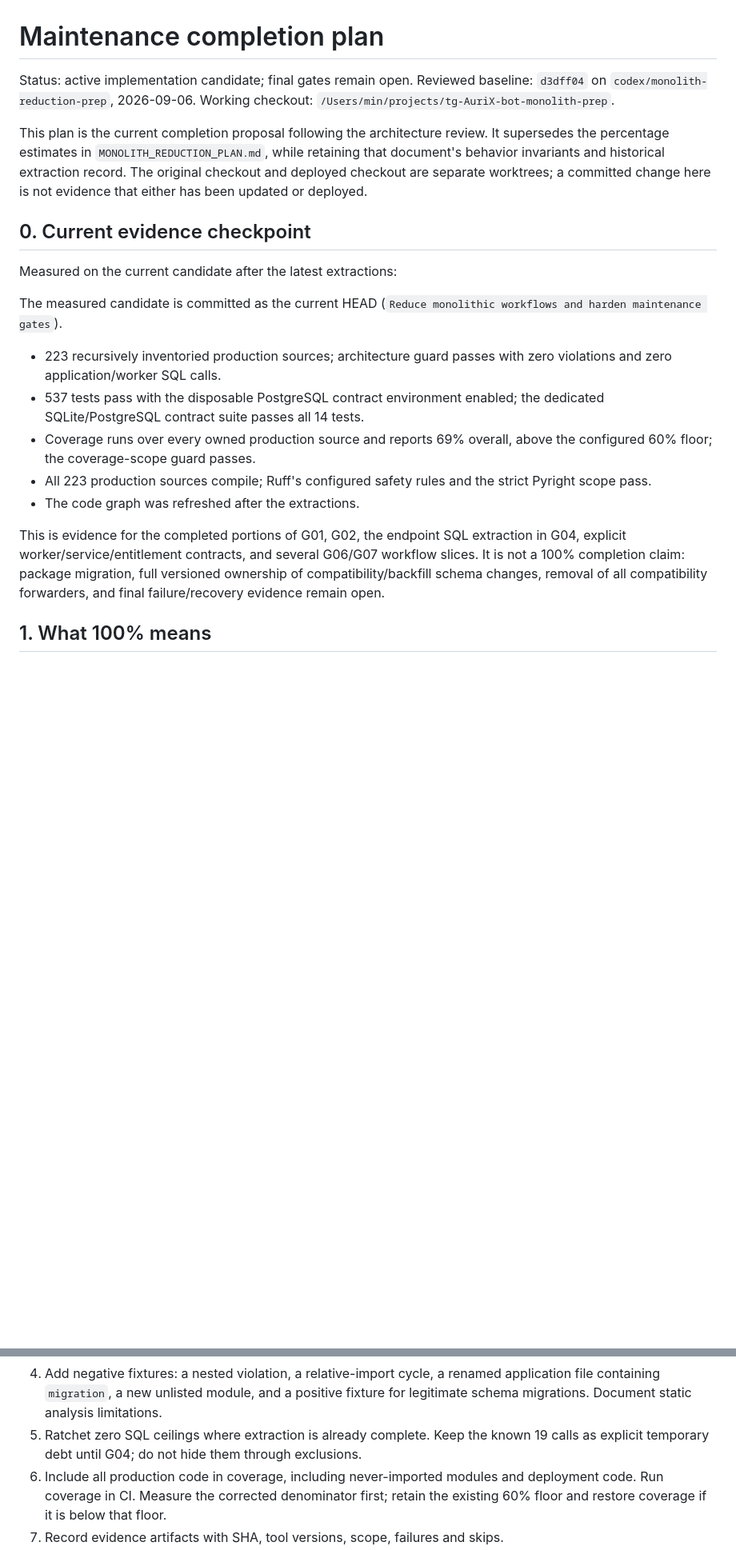
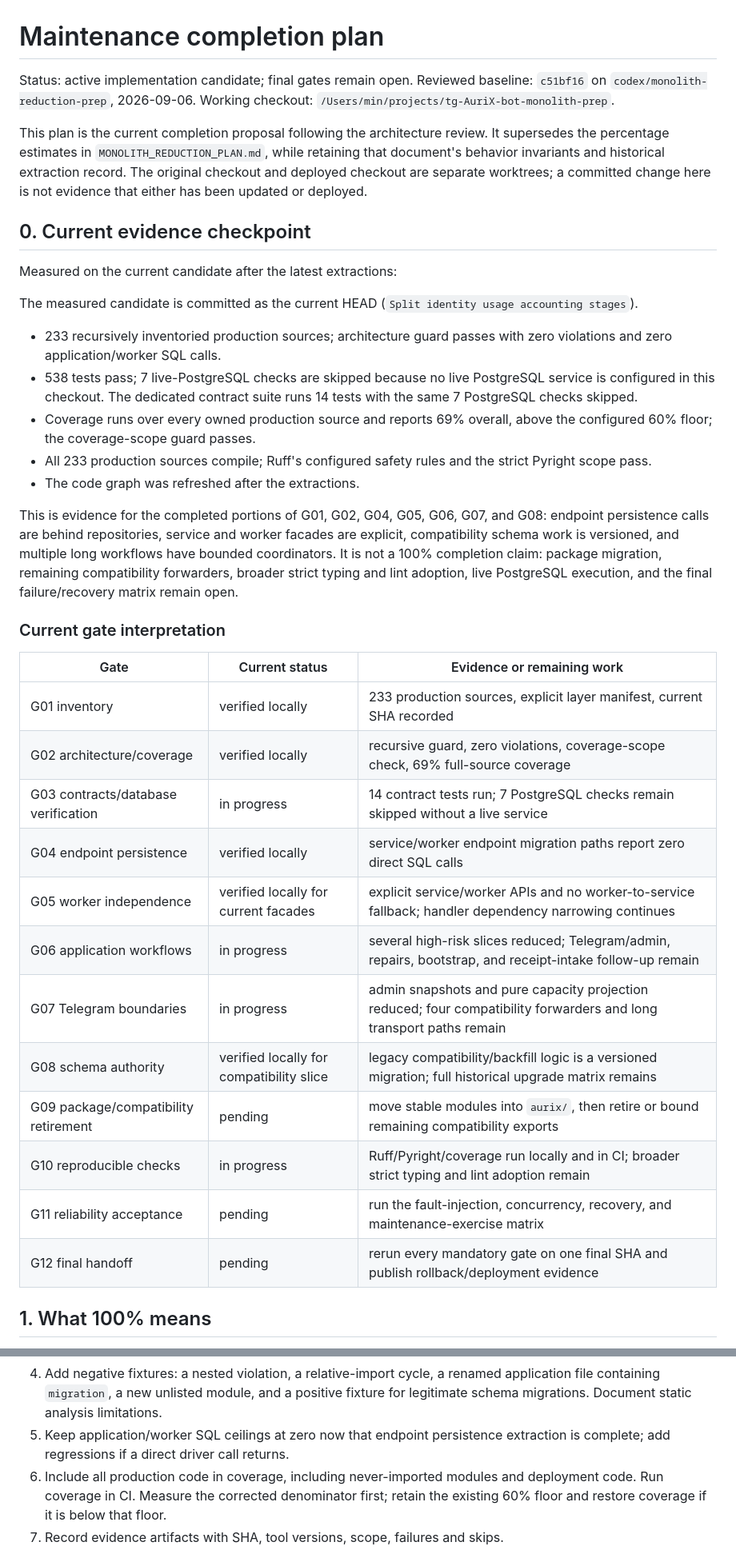
Before and after one commit to minthanthtoo/aurix-telegram-bot, a Markdown page: docs/MAINTENANCE_COMPLETION_PLAN.md, 2 parts joined by grey strips. Shown at 80% size. Drawn GitHub-style; blank space fills up the shorter version.

Commit message:
Refresh maintenance completion evidence

```diff
--- a/docs/MAINTENANCE_COMPLETION_PLAN.md
+++ b/docs/MAINTENANCE_COMPLETION_PLAN.md
@@ -1,7 +1,7 @@
 # Maintenance completion plan
 
 Status: active implementation candidate; final gates remain open.
-Reviewed baseline: `d3dff04` on `codex/monolith-reduction-prep`, 2026-09-06.
+Reviewed baseline: `c51bf16` on `codex/monolith-reduction-prep`, 2026-09-06.
 Working checkout: `/Users/min/projects/tg-AuriX-bot-monolith-prep`.
 
 This plan is the current completion proposal following the architecture review.
@@ -14,24 +14,44 @@ change here is not evidence that either has been updated or deployed.
 
 Measured on the current candidate after the latest extractions:
 
-The measured candidate is committed as the current HEAD (`Reduce monolithic
-workflows and harden maintenance gates`).
+The measured candidate is committed as the current HEAD (`Split identity usage
+accounting stages`).
 
-- 223 recursively inventoried production sources; architecture guard passes with
+- 233 recursively inventoried production sources; architecture guard passes with
   zero violations and zero application/worker SQL calls.
-- 537 tests pass with the disposable PostgreSQL contract environment enabled;
-  the dedicated SQLite/PostgreSQL contract suite passes all 14 tests.
+- 538 tests pass; 7 live-PostgreSQL checks are skipped because no live PostgreSQL
+  service is configured in this checkout. The dedicated contract suite runs 14
+  tests with the same 7 PostgreSQL checks skipped.
 - Coverage runs over every owned production source and reports 69% overall,
   above the configured 60% floor; the coverage-scope guard passes.
-- All 223 production sources compile; Ruff's configured safety rules and the
+- All 233 production sources compile; Ruff's configured safety rules and the
   strict Pyright scope pass.
 - The code graph was refreshed after the extractions.
 
-This is evidence for the completed portions of G01, G02, the endpoint SQL
-extraction in G04, explicit worker/service/entitlement contracts, and several
-G06/G07 workflow slices. It is not a 100% completion claim: package migration,
-full versioned ownership of compatibility/backfill schema changes, removal of
-all compatibility forwarders, and final failure/recovery evidence remain open.
+This is evidence for the completed portions of G01, G02, G04, G05, G06, G07,
+and G08: endpoint persistence calls are behind repositories, service and worker
+facades are explicit, compatibility schema work is versioned, and multiple
+long workflows have bounded coordinators. It is not a 100% completion claim:
+package migration, remaining compatibility forwarders, broader strict typing and
+lint adoption, live PostgreSQL execution, and the final failure/recovery matrix
+remain open.
+
+### Current gate interpretation
+
+| Gate | Current status | Evidence or remaining work |
+|---|---|---|
+| G01 inventory | verified locally | 233 production sources, explicit layer manifest, current SHA recorded |
+| G02 architecture/coverage | verified locally | recursive guard, zero violations, coverage-scope check, 69% full-source coverage |
+| G03 contracts/database verification | in progress | 14 contract tests run; 7 PostgreSQL checks remain skipped without a live service |
+| G04 endpoint persistence | verified locally | service/worker endpoint migration paths report zero direct SQL calls |
+| G05 worker independence | verified locally for current facades | explicit service/worker APIs and no worker-to-service fallback; handler dependency narrowing continues |
+| G06 application workflows | in progress | several high-risk slices reduced; Telegram/admin, repairs, bootstrap, and receipt-intake follow-up remain |
+| G07 Telegram boundaries | in progress | admin snapshots and pure capacity projection reduced; four compatibility forwarders and long transport paths remain |
+| G08 schema authority | verified locally for compatibility slice | legacy compatibility/backfill logic is a versioned migration; full historical upgrade matrix remains |
+| G09 package/compatibility retirement | pending | move stable modules into `aurix/`, then retire or bound remaining compatibility exports |
+| G10 reproducible checks | in progress | Ruff/Pyright/coverage run locally and in CI; broader strict typing and lint adoption remain |
+| G11 reliability acceptance | pending | run the fault-injection, concurrency, recovery, and maintenance-exercise matrix |
+| G12 final handoff | pending | rerun every mandatory gate on one final SHA and publish rollback/deployment evidence |
 
 ## 1. What 100% means
 
@@ -220,8 +245,8 @@ Work:
 4. Add negative fixtures: a nested violation, a relative-import cycle, a renamed
    application file containing `migration`, a new unlisted module, and a positive
    fixture for legitimate schema migrations. Document static analysis limitations.
-5. Ratchet zero SQL ceilings where extraction is already complete. Keep the known
-   19 calls as explicit temporary debt until G04; do not hide them through exclusions.
+5. Keep application/worker SQL ceilings at zero now that endpoint persistence
+   extraction is complete; add regressions if a direct driver call returns.
 6. Include all production code in coverage, including never-imported modules and
    deployment code. Run coverage in CI. Measure the corrected denominator first;
    retain the existing 60% floor and restore coverage if it is below that floor.
```
Also changed, not shown: other parts of docs/MAINTENANCE_COMPLETION_PLAN.md (+55 -44 lines).
